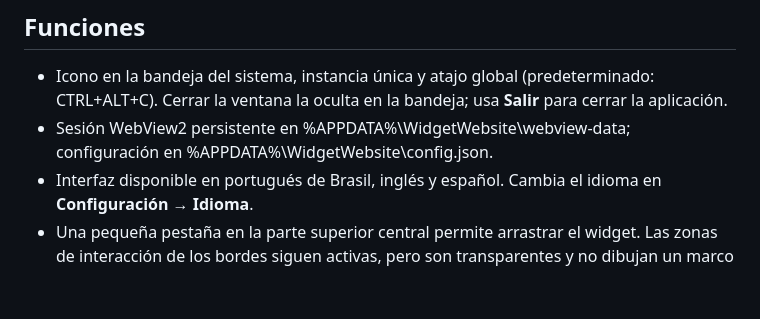
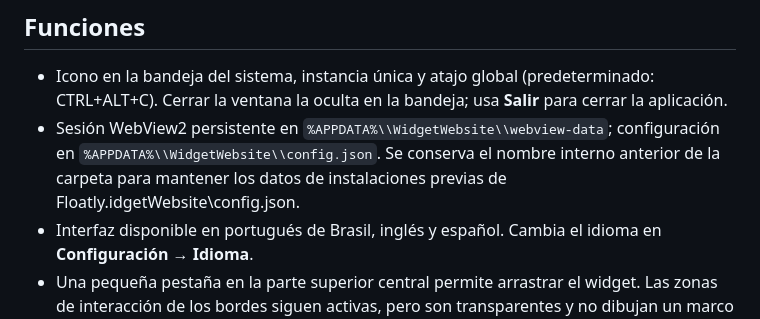
Before and after one commit to pablopcdossantos2-sys/floatly-website-widget, a Markdown page: README.es.md, the part around the change. Drawn GitHub-style; blank space fills up the shorter version.

Commit message:
docs: explain legacy Floatly data folder

```diff
--- a/README.es.md
+++ b/README.es.md
@@ -7,7 +7,7 @@ Navegador compacto para Windows que mantiene una dirección HTTP/HTTPS elegida p
 ## Funciones
 
 - Icono en la bandeja del sistema, instancia única y atajo global (predeterminado: CTRL+ALT+C). Cerrar la ventana la oculta en la bandeja; usa **Salir** para cerrar la aplicación.
-- Sesión WebView2 persistente en %APPDATA%\WidgetWebsite\webview-data; configuración en %APPDATA%\WidgetWebsite\config.json.
+- Sesión WebView2 persistente en `%APPDATA%\\WidgetWebsite\\webview-data`; configuración en `%APPDATA%\\WidgetWebsite\\config.json`. Se conserva el nombre interno anterior de la carpeta para mantener los datos de instalaciones previas de Floatly.idgetWebsite\config.json.
 - Interfaz disponible en portugués de Brasil, inglés y español. Cambia el idioma en **Configuración → Idioma**.
 - Una pequeña pestaña en la parte superior central permite arrastrar el widget. Las zonas de interacción de los bordes siguen activas, pero son transparentes y no dibujan un marco alrededor del contenido. El tamaño y la posición se pueden cambiar en la configuración.
 - El tamaño predeterminado es 350 × 550 px y el zoom predeterminado del navegador integrado es del 80 %; ambos se pueden cambiar en la configuración.
```
